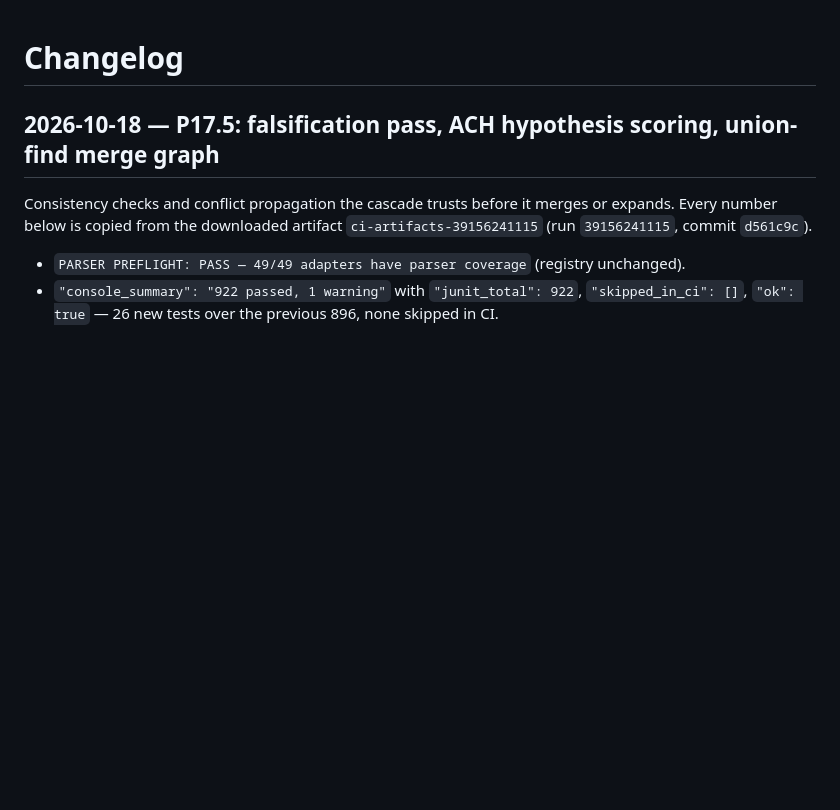
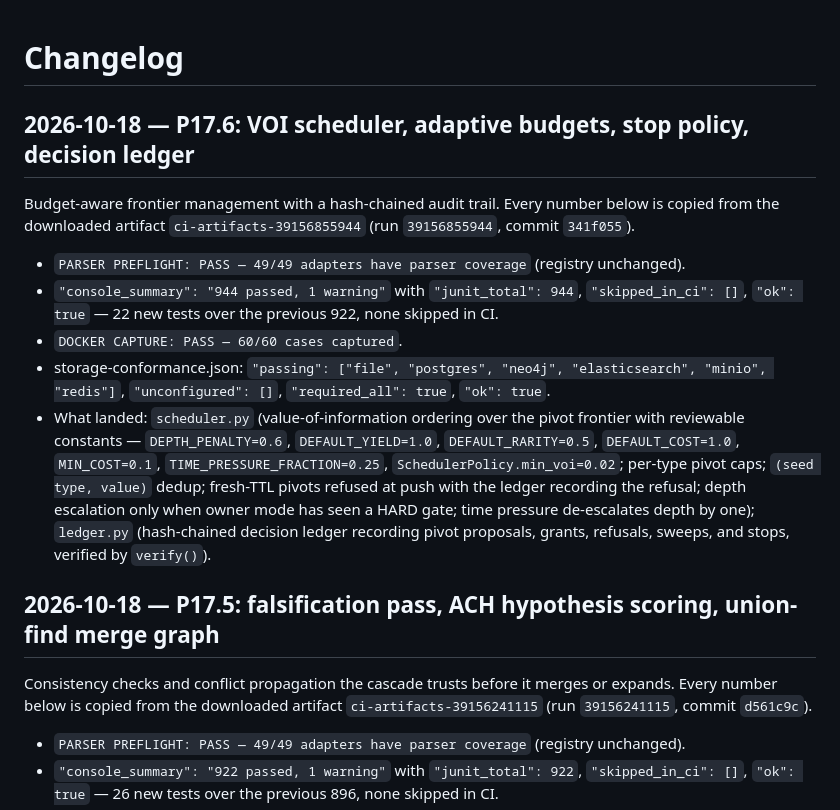
Before and after one commit to frostknightfrosty-lgtm/aletheia, a Markdown page: CHANGELOG.md, the part around the change. Rendered like a GitHub page; blank space fills up the shorter version.

```diff
--- a/CHANGELOG.md
+++ b/CHANGELOG.md
@@ -1,4 +1,29 @@
 # Changelog
+
+## 2026-10-18 — P17.6: VOI scheduler, adaptive budgets, stop policy, decision ledger
+
+Budget-aware frontier management with a hash-chained audit trail. Every
+number below is copied from the downloaded artifact
+`ci-artifacts-39156855944` (run `39156855944`, commit `341f055`).
+
+- `PARSER PREFLIGHT: PASS — 49/49 adapters have parser coverage` (registry
+  unchanged).
+- `"console_summary": "944 passed, 1 warning"` with `"junit_total": 944`,
+  `"skipped_in_ci": []`, `"ok": true` — 22 new tests over the previous 922,
+  none skipped in CI.
+- `DOCKER CAPTURE: PASS — 60/60 cases captured`.
+- storage-conformance.json: `"passing": ["file", "postgres", "neo4j",
+  "elasticsearch", "minio", "redis"]`, `"unconfigured": []`,
+  `"required_all": true`, `"ok": true`.
+- What landed: `scheduler.py` (value-of-information ordering over the pivot
+  frontier with reviewable constants — `DEPTH_PENALTY=0.6`,
+  `DEFAULT_YIELD=1.0`, `DEFAULT_RARITY=0.5`, `DEFAULT_COST=1.0`,
+  `MIN_COST=0.1`, `TIME_PRESSURE_FRACTION=0.25`, `SchedulerPolicy.min_voi=0.02`;
+  per-type pivot caps; `(seed type, value)` dedup; fresh-TTL pivots refused
+  at push with the ledger recording the refusal; depth escalation only when
+  owner mode has seen a HARD gate; time pressure de-escalates depth by one);
+  `ledger.py` (hash-chained decision ledger recording pivot proposals,
+  grants, refusals, sweeps, and stops, verified by `verify()`).
 
 ## 2026-10-18 — P17.5: falsification pass, ACH hypothesis scoring, union-find merge graph
 
```
Also changed, not shown: docs/CAMPAIGN_LOG.md (+25 -12 lines).
